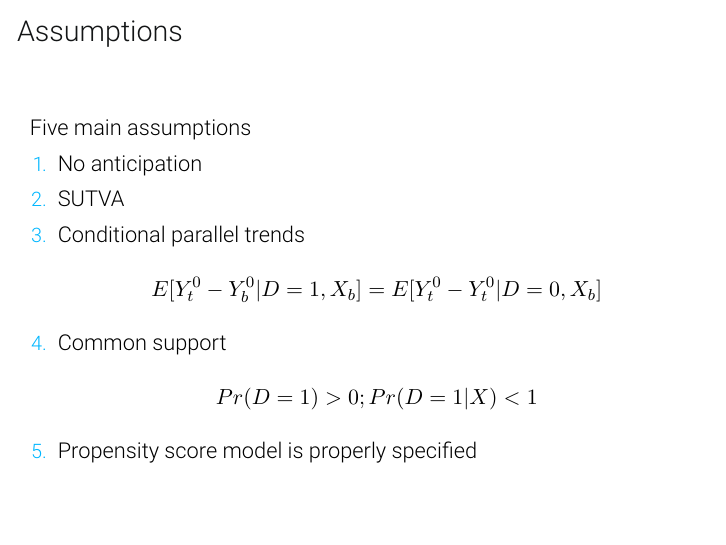
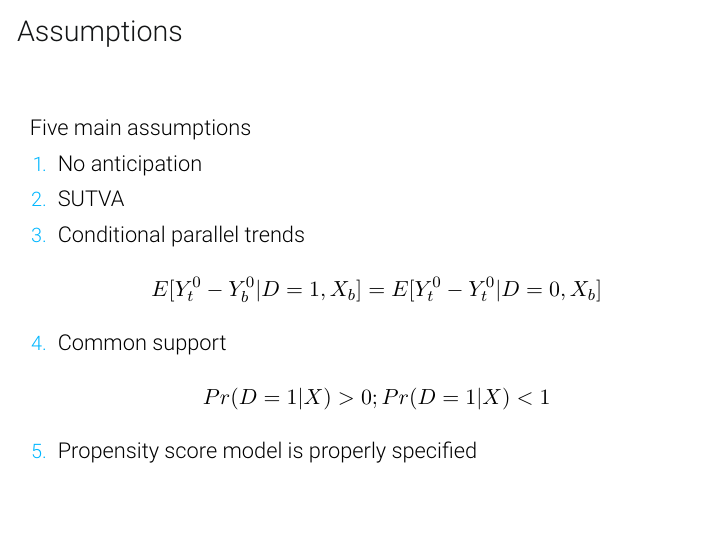
Before and after one commit to Mixtape-Sessions/Madrid-2024, LaTeX slides (Slides/Tex/02-Covariates.tex): page 10 of 62. Compiled offline with pdfLaTeX.

Commit message:
Typo in covariates

```diff
--- a/Slides/Tex/02-Covariates.tex
+++ b/Slides/Tex/02-Covariates.tex
@@ -165,7 +165,7 @@ Five main assumptions
 \item No anticipation
 \item SUTVA
 \item Conditional parallel trends $$E[Y^0_t - Y^0_b|D=1,X_b] = E[Y^0_t - Y^0_t | D=0, X_b]$$
-\item Common support $$Pr(D=1)>0; Pr(D=1|X)<1$$
+\item Common support $$Pr(D=1 | X)>0; Pr(D=1|X)<1$$
 \item Propensity score model is properly specified
 \end{enumerate}
 
```
